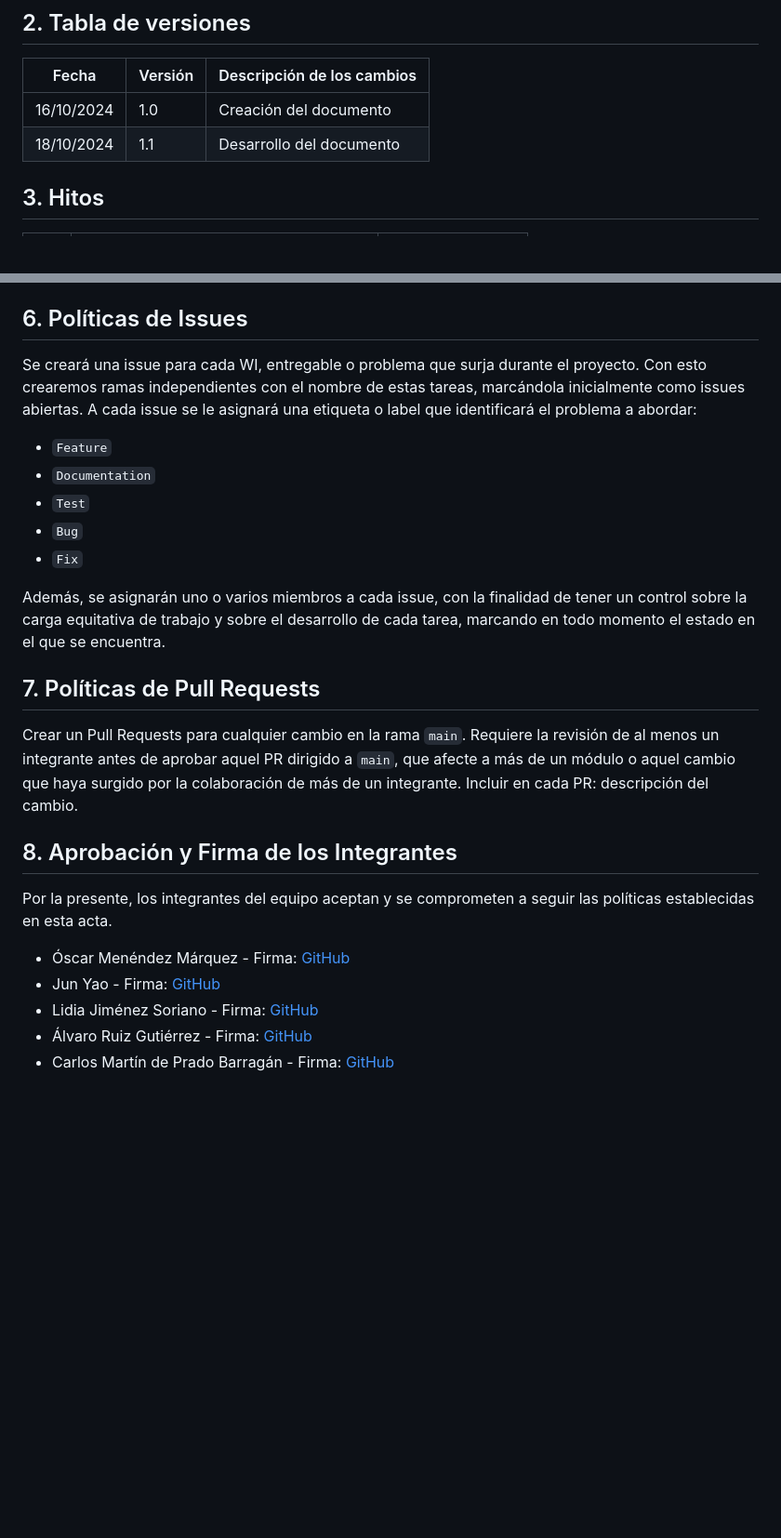
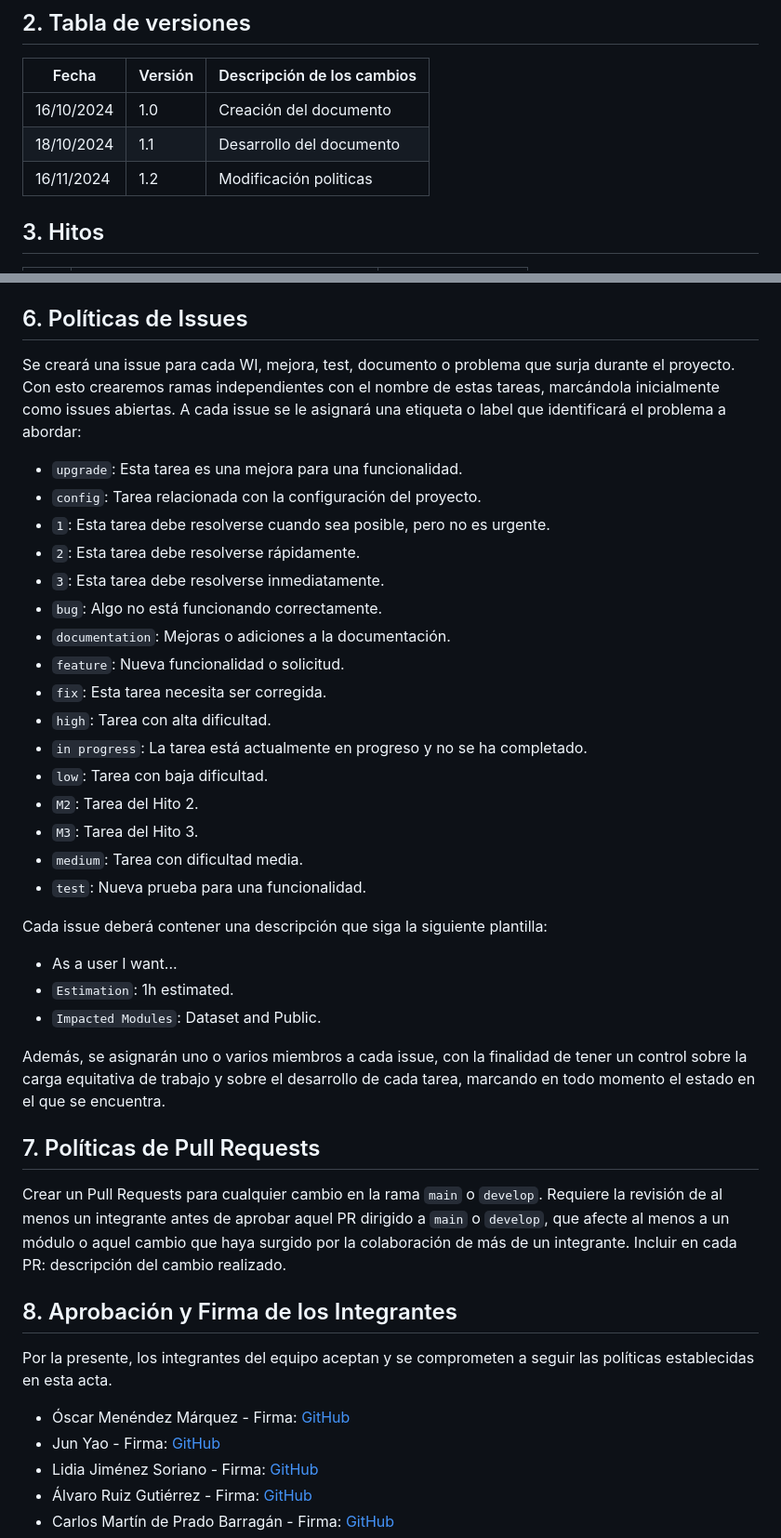
Before and after one commit to Lidiajim/montaito-hub, a Markdown page: docs/Articles_of_incorporation.md, 2 parts joined by grey strips. Shown at 93% size. GitHub-like rendering; blank space fills up the shorter version.

Commit message:
docs: Fix Articles of Incorporation

```diff
--- a/docs/Articles_of_incorporation.md
+++ b/docs/Articles_of_incorporation.md
@@ -40,6 +40,7 @@ El proyecto consiste en un fork o una evolución de la aplicación UVLHub, en el
 |-------------|---------|----------------------------|
 | 16/10/2024  | 1.0     | Creación del documento     |
 | 18/10/2024  | 1.1     | Desarrollo del documento   |
+| 16/11/2024  | 1.2     | Modificación politicas     |
 
 ## 3. Hitos
 | ID | Descripción                      | Fecha de Entrega |
@@ -73,17 +78,33 @@ El proyecto tendrá tantas ramas como issues creadas. Cada rama estará dedicada
 - **Ramas de hotfix:** Si es necesario corregir un error crítico en producción, se creará una rama de hotfix directamente desde `main` y, una vez corregido, se fusionará tanto en `main` como en `develop`. Ejemplo de nombre de rama: `hotfix/#101-parche-seguridad`.
 
 ## 6. Políticas de Issues
-Se creará una issue para cada WI, entregable o problema que surja durante el proyecto. Con esto crearemos ramas independientes con el nombre de estas tareas, marcándola inicialmente como issues abiertas. A cada issue se le asignará una etiqueta o label que identificará el problema a abordar:
-- <span style="color: #00FF00;">`Feature`</span>
-- <span style="color: #0000FF;">`Documentation`</span>
-- <span style="color: #FFFF00;">`Test`</span>
-- <span style="color: #FF0000;">`Bug`</span>
-- <span style="color: #808080;">`Fix`</span>
+Se creará una issue para cada WI, mejora, test, documento o problema que surja durante el proyecto. Con esto crearemos ramas independientes con el nombre de estas tareas, marcándola inicialmente como issues abiertas. A cada issue se le asignará una etiqueta o label que identificará el problema a abordar:
+- `upgrade`: Esta tarea es una mejora para una funcionalidad.
+- `config`: Tarea relacionada con la configuración del proyecto.
+- `1`: Esta tarea debe resolverse cuando sea posible, pero no es urgente.
+- `2`: Esta tarea debe resolverse rápidamente.
+- `3`: Esta tarea debe resolverse inmediatamente.
+- `bug`: Algo no está funcionando correctamente.
+- `documentation`: Mejoras o adiciones a la documentación.
+- `feature`: Nueva funcionalidad o solicitud.
+- `fix`: Esta tarea necesita ser corregida.
+- `high`: Tarea con alta dificultad.
+- `in progress`: La tarea está actualmente en progreso y no se ha completado.
+- `low`: Tarea con baja dificultad.
+- `M2`: Tarea del Hito 2.
+- `M3`: Tarea del Hito 3.
+- `medium`: Tarea con dificultad media.
+- `test`: Nueva prueba para una funcionalidad.
+
+Cada issue deberá contener una descripción que siga la siguiente plantilla:
+- As a user I want...
+- `Estimation`: 1h estimated.
+- `Impacted Modules`: Dataset and Public.
 
 Además, se asignarán uno o varios miembros a cada issue, con la finalidad de tener un control sobre la carga equitativa de trabajo y sobre el desarrollo de cada tarea, marcando en todo momento el estado en el que se encuentra.
 
 ## 7. Políticas de Pull Requests
-Crear un Pull Requests para cualquier cambio en la rama `main`. Requiere la revisión de al menos un integrante antes de aprobar aquel PR dirigido a `main`, que afecte a más de un módulo o aquel cambio que haya surgido por la colaboración de más de un integrante. Incluir en cada PR: descripción del cambio.
+Crear un Pull Requests para cualquier cambio en la rama `main` o `develop`. Requiere la revisión de al menos un integrante antes de aprobar aquel PR dirigido a `main` o `develop`, que afecte al menos a un módulo o aquel cambio que haya surgido por la colaboración de más de un integrante. Incluir en cada PR: descripción del cambio realizado.
 
 ## 8. Aprobación y Firma de los Integrantes
 Por la presente, los integrantes del equipo aceptan y se comprometen a seguir las políticas establecidas en esta acta.
```
Also changed, not shown: other parts of docs/Articles_of_incorporation.md (+9 -5 lines).
